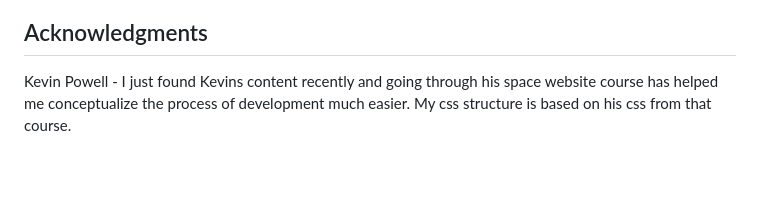
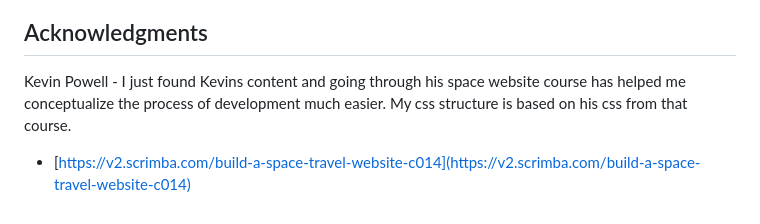
Before and after one commit to defenstration/fm_qrcomponent, a Markdown page: README.md, the part around the change printed below. Rendered like a GitHub page; blank space fills up the shorter version.

```diff
--- a/README.md
+++ b/README.md
@@ -13,3 +52,5 @@ This is a solution to the [QR code component challenge on Frontend Mentor](https
 ## Acknowledgments
 
-Kevin Powell - I just found Kevins content recently and going through his space website course has helped me conceptualize the process of development much easier. My css structure is based on his css from that course.
+Kevin Powell - I just found Kevins content and going through his space website course has helped me conceptualize the process of development much easier. My css structure is based on his css from that course.
+
+- [https://v2.scrimba.com/build-a-space-travel-website-c014](https://v2.scrimba.com/build-a-space-travel-website-c014)
```
Also changed, not shown: other parts of README.md (+39 -0 lines), README-template.md (deleted, +0 -103 lines), README_fm.md (deleted, +0 -87 lines), style-guide.md (deleted, +0 -31 lines), assets/images/Screenshot 2024-08-02 082950.jpg (added), assets/images/favicon-32x32.png (deleted), assets/images/preview.jpg (renamed from preview.jpg), 3 other files.
